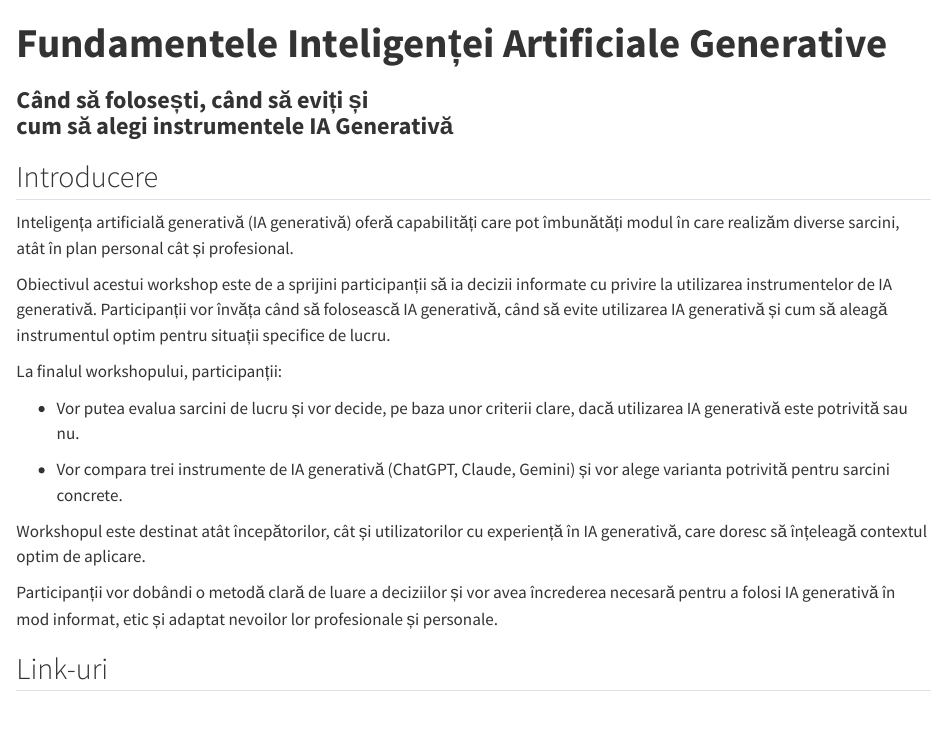
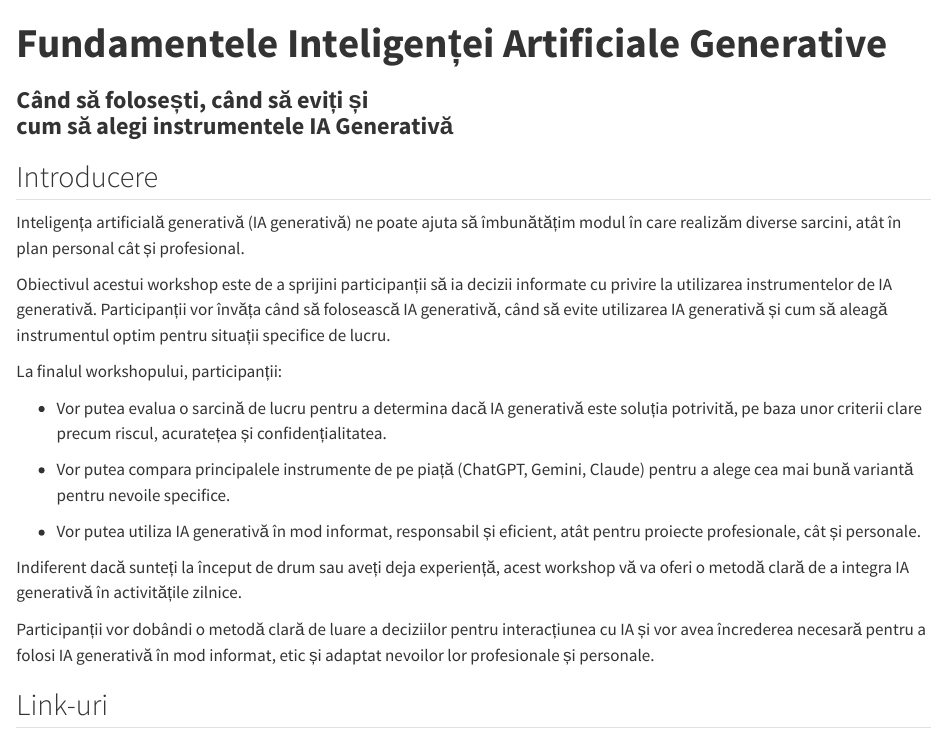
Before and after one commit to CozminaSecula/01-fundamente-si-riscuri, a Quarto document (index.qmd): the page in a window 1100 px wide, from its top. Rendered offline with R 4.5, knitr and Pandoc in place of Quarto, with nearby package versions.

Commit message:
Refactor slide iframe elements for consistency and responsiveness; update workshop introduction content for clarity

```diff
--- a/index.qmd
+++ b/index.qmd
@@ -61,23 +61,22 @@ header#title-block-header::before {
 
 ## Introducere
 
-Inteligența artificială generativă (IA generativă) oferă capabilități care pot îmbunătăți modul în care realizăm diverse sarcini, atât în plan personal cât și profesional.
+Inteligența artificială generativă (IA generativă) ne poate ajuta să îmbunătățim modul în care realizăm diverse sarcini, atât în plan personal cât și profesional.
 
 Obiectivul acestui workshop este de a sprijini participanții să ia decizii informate cu privire la utilizarea instrumentelor de IA generativă.
 Participanții vor învăța când să folosească IA generativă, când să evite utilizarea IA generativă și cum să aleagă instrumentul optim pentru situații specifice de lucru.
 
 La finalul workshopului, participanții:
 
-- Vor putea evalua sarcini de lucru și vor decide, pe baza unor criterii clare, dacă utilizarea IA generativă este potrivită sau nu.
+- Vor putea evalua o sarcină de lucru pentru a determina dacă IA generativă este soluția potrivită, pe baza unor criterii clare precum riscul, acuratețea și confidențialitatea.
 
-- Vor compara trei instrumente de IA generativă (ChatGPT, Claude, Gemini) și vor alege varianta potrivită pentru sarcini concrete.
+- Vor putea compara principalele instrumente de pe piață (ChatGPT, Gemini, Claude) pentru a alege cea mai bună variantă pentru nevoile specifice.
 
+- Vor putea utiliza IA generativă în mod informat, responsabil și eficient, atât pentru proiecte profesionale, cât și personale.
 
-Workshopul este destinat atât începătorilor, cât și utilizatorilor cu experiență în IA generativă, care doresc să înțeleagă contextul optim de aplicare.
+Indiferent dacă sunteți la început de drum sau aveți deja experiență, acest workshop vă va oferi o metodă clară de a integra IA generativă în activitățile zilnice.
 
-Participanții vor dobândi o metodă clară de luare a deciziilor și vor avea încrederea necesară pentru a folosi IA generativă în mod informat, etic și adaptat nevoilor lor profesionale și personale.
-
-
+Participanții vor dobândi o metodă clară de luare a deciziilor pentru interacțiunea cu IA și vor avea încrederea necesară pentru a folosi IA generativă în mod informat, etic și adaptat nevoilor lor profesionale și personale.
 
 ## Link-uri
 
```
Also changed, not shown: content/01_introducere.qmd (+2 -1 lines), content/02_provocari_si_riscuri.qmd (+1 -1 lines), content/03_cadru_decizie.qmd (+1 -1 lines), styles/_style.scss (+15 -1 lines).
